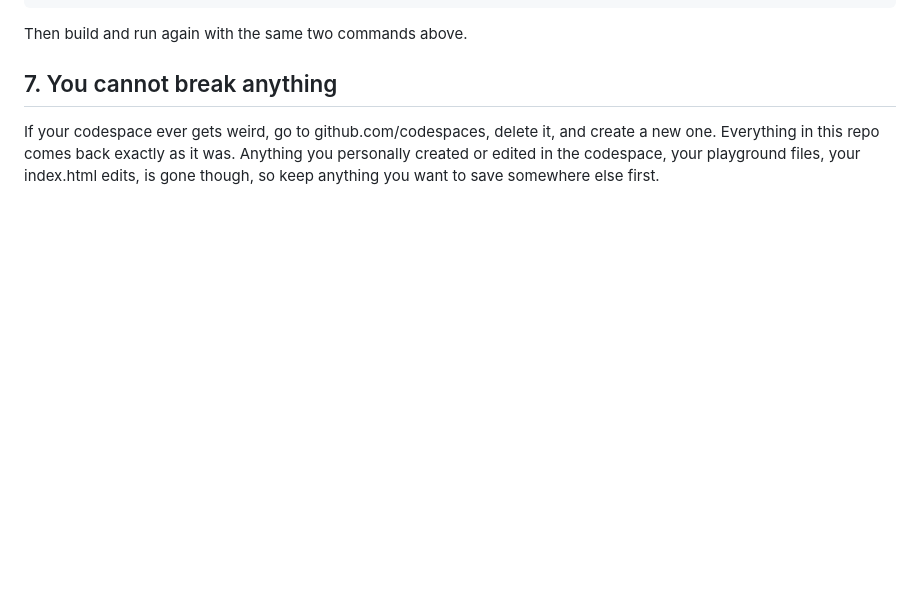
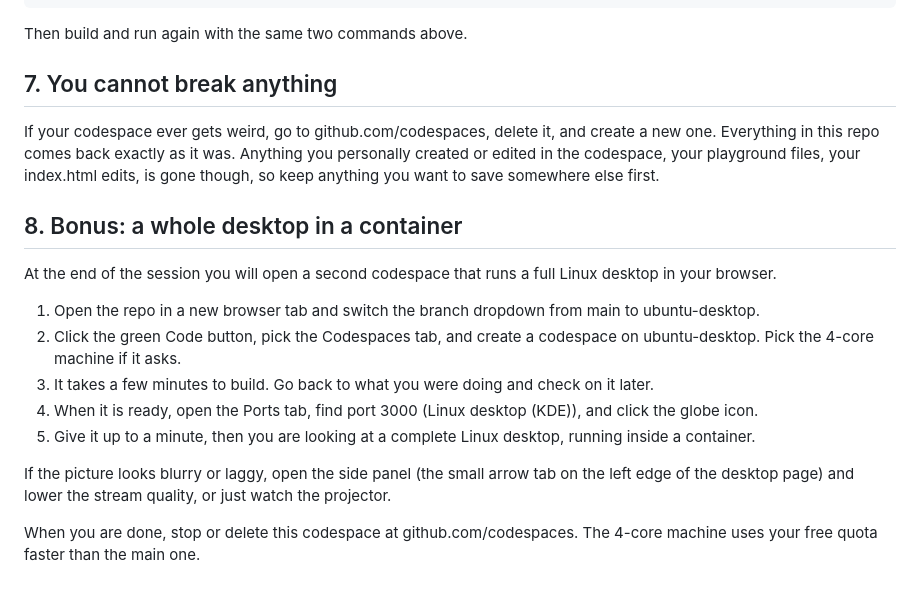
Before and after one commit to Shadesofastar/linux-docker-workshop, a Markdown page: CHEATSHEET.md, the part around the change. GitHub-like rendering; blank space fills up the shorter version.

Commit message:
Add bonus desktop section to cheatsheet

```diff
--- a/CHEATSHEET.md
+++ b/CHEATSHEET.md
@@ -126,3 +126,17 @@ Then build and run again with the same two commands above.
 ## 7. You cannot break anything
 
 If your codespace ever gets weird, go to github.com/codespaces, delete it, and create a new one. Everything in this repo comes back exactly as it was. Anything you personally created or edited in the codespace, your playground files, your index.html edits, is gone though, so keep anything you want to save somewhere else first.
+
+## 8. Bonus: a whole desktop in a container
+
+At the end of the session you will open a second codespace that runs a full Linux desktop in your browser.
+
+1. Open the repo in a new browser tab and switch the branch dropdown from main to ubuntu-desktop.
+2. Click the green Code button, pick the Codespaces tab, and create a codespace on ubuntu-desktop. Pick the 4-core machine if it asks.
+3. It takes a few minutes to build. Go back to what you were doing and check on it later.
+4. When it is ready, open the Ports tab, find port 3000 (Linux desktop (KDE)), and click the globe icon.
+5. Give it up to a minute, then you are looking at a complete Linux desktop, running inside a container.
+
+If the picture looks blurry or laggy, open the side panel (the small arrow tab on the left edge of the desktop page) and lower the stream quality, or just watch the projector.
+
+When you are done, stop or delete this codespace at github.com/codespaces. The 4-core machine uses your free quota faster than the main one.
```
